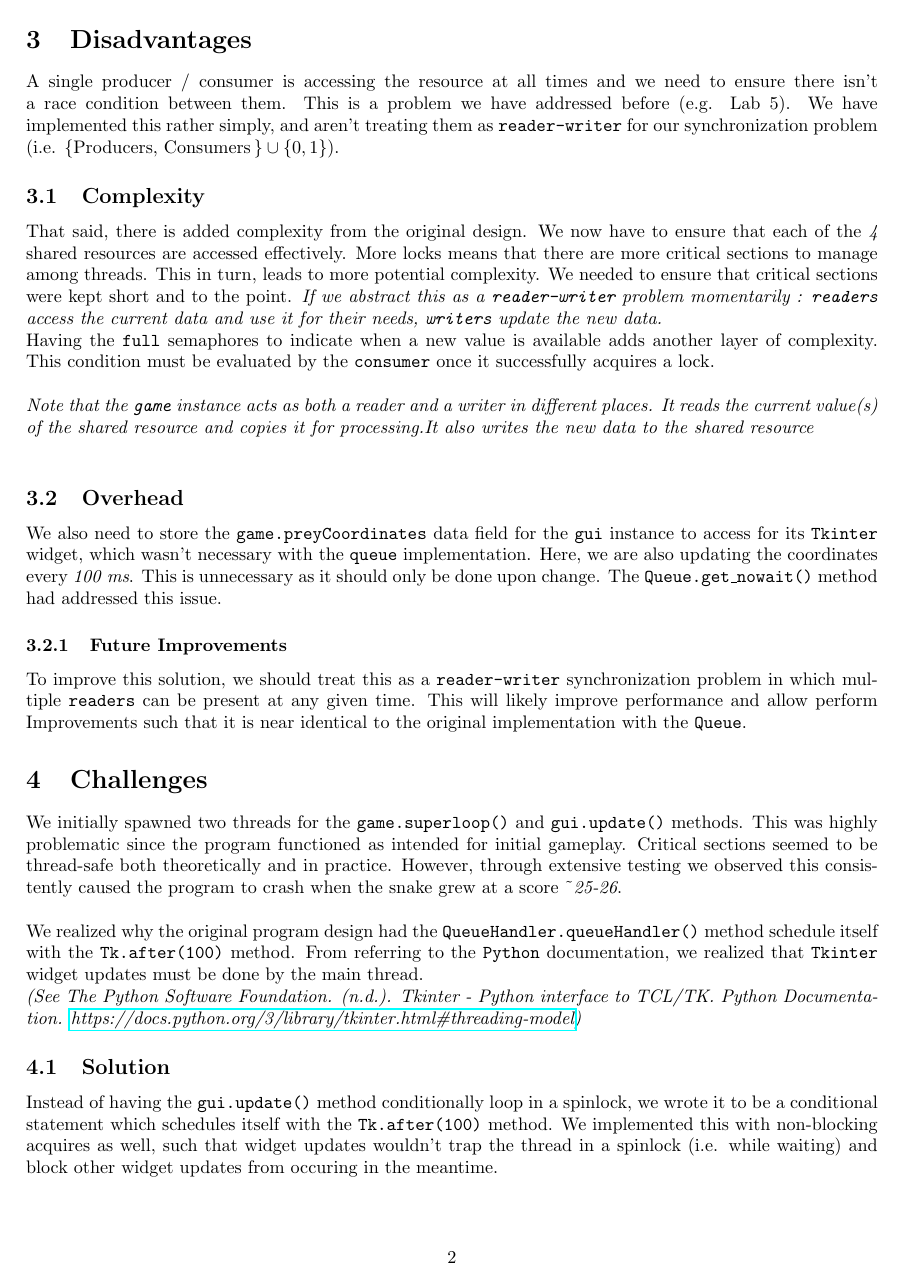
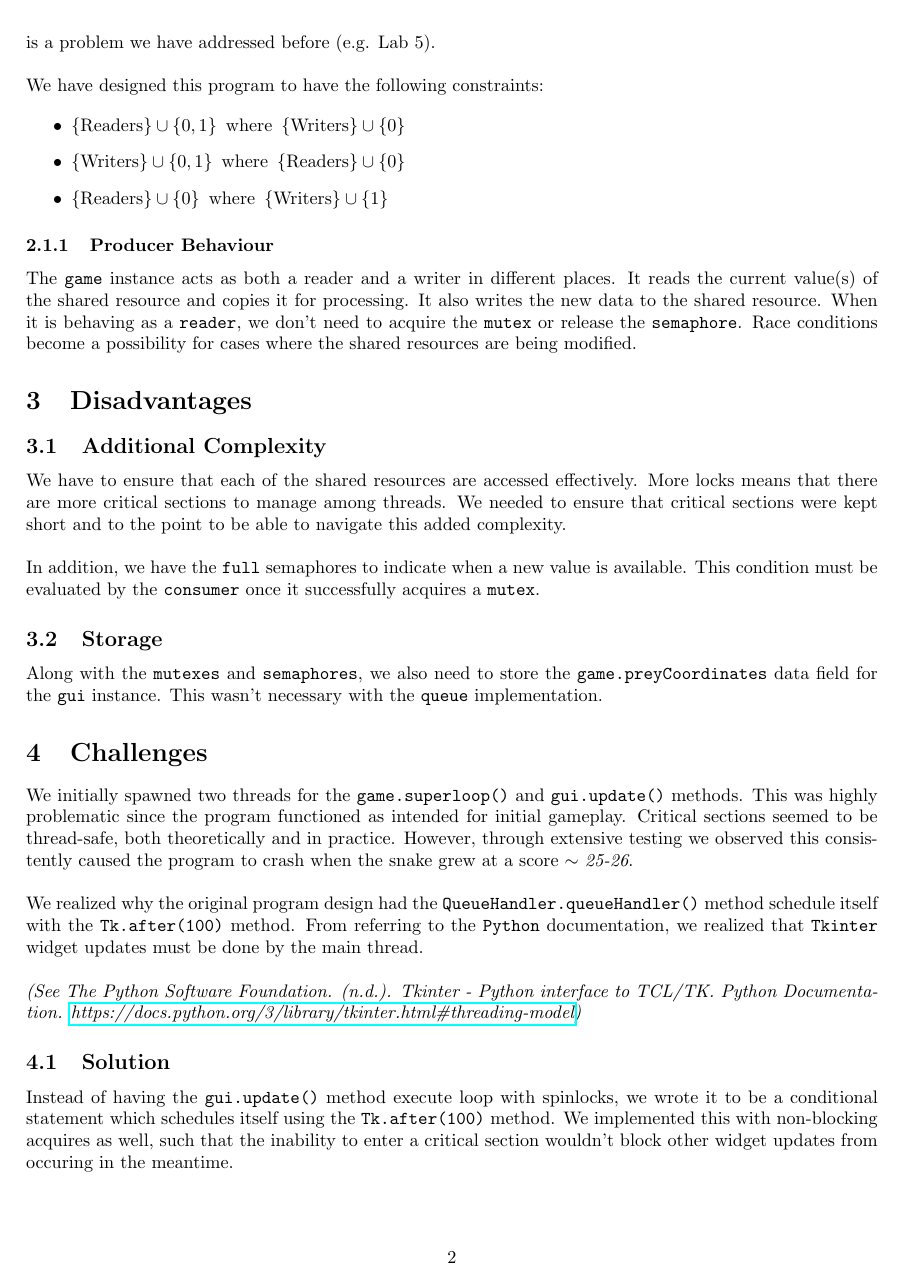
Before and after one commit to Dipto9999/TCP_Chat_Application, a LaTeX document (Documentation/Part_1_Alternative/Part_1_Alternative.tex): page 2 of 2. Compiled offline with pdfLaTeX.

Commit message:
Hopefully Final Commit
Co-authored-by: TZlindra <TZlindra@users.noreply.github.com>

```diff
--- a/Documentation/Part_1_Alternative/Part_1_Alternative.tex
+++ b/Documentation/Part_1_Alternative/Part_1_Alternative.tex
@@ -42,42 +44,46 @@ Since we were able to eliminate the need for \textit{2} classes, this simplified
+We need to ensure there isn't a race condition between them. This is a problem we have addressed before (e.g. Lab 5). \\
+
+We have designed this program to have the following constraints:
+
+\begin{itemize}
+    \item $\{ \text{Readers} \} \cup \{ 0, 1 \} \hspace{5px} \text{where} \hspace{5px} \{ \text{Writers} \} \cup \{ 0 \}$
+    \item $\{ \text{Writers} \} \cup \{ 0, 1 \} \hspace{5px} \text{where} \hspace{5px} \{ \text{Readers} \} \cup \{ 0 \}$
+    \item $\{ \text{Readers} \} \cup \{ 0 \} \hspace{5px} \text{where} \hspace{5px} \{ \text{Writers} \} \cup \{ 1 \}$
+\end{itemize}
+
+\subsubsection{Producer Behaviour}
+
+The \texttt{game} instance acts as both a reader and a writer in different places. It reads the current value(s) of the shared resource and copies it for processing. It also writes the new data to the shared resource.
+When it is behaving as a \texttt{reader}, we don't need to acquire the \texttt{mutex} or release the \texttt{semaphore}. Race conditions become a possibility for cases where the shared resources are being modified.
 
 \section{Disadvantages}
 
-A single producer / consumer is accessing the resource at all times and we need to ensure there isn't a race condition between them. This is a problem we have addressed before (e.g. Lab 5).
-We have implemented this rather simply, and aren't treating them as \texttt{reader-writer} for our synchronization problem (i.e. \( \{ \text{Producers, Consumers}\, \} \cup \{ 0, 1 \} \)).
 
-\subsection{Complexity}
+\subsection{Additional Complexity}
 
-That said, there is added complexity from the original design. We now have to ensure that each of the \textit{4} shared resources are accessed effectively. More locks means that there are more critical sections to manage among threads.
-This in turn, leads to more potential complexity. We needed to ensure that critical sections were kept short and to the point.
-\textit{If we abstract this as a \texttt{reader-writer} problem momentarily : \texttt{readers} access the current data and use it for their needs, \texttt{writers} update the new data.}
+We have to ensure that each of the shared resources are accessed effectively. More locks means that there are more critical sections to manage among threads.
+We needed to ensure that critical sections were kept short and to the point to be able to navigate this added complexity. \\
 
-Having the \texttt{full} semaphores to indicate when a new value is available adds another layer of complexity. This condition must be evaluated by the \texttt{consumer} once it successfully acquires a lock. \\
+In addition, we have the \texttt{full} semaphores to indicate when a new value is available. This condition must be evaluated by the \texttt{consumer} once it successfully acquires a \texttt{mutex}.
 
-\textit{Note that the \texttt{game} instance acts as both a reader and a writer in different places. It reads the current value(s) of the shared resource and copies it for processing.It also writes the new data to the shared resource} \\
+\subsection{Storage}
 
-\subsection{Overhead}
-
-We also need to store the \texttt{game.preyCoordinates} data field for the \texttt{gui} instance to access for its \texttt{Tkinter} widget, which wasn't necessary with the \texttt{queue} implementation.
-Here, we are also updating the coordinates every \textit{100\,\,\text{ms}}. This is unnecessary as it should only be done upon change. The \texttt{Queue.get\_nowait()} method had addressed this issue.
-
-\subsubsection{Future Improvements}
-
-To improve this solution, we should treat this as a \texttt{reader-writer} synchronization problem in which multiple \texttt{readers} can be present at any given time. This will likely improve performance and allow perform Improvements
-such that it is near identical to the original implementation with the \texttt{Queue}.
+Along with the \texttt{mutexes} and \texttt{semaphores}, we also need to store the \texttt{game.preyCoordinates} data field for the \texttt{gui} instance. This wasn't necessary with the \texttt{queue} implementation.
 
 \section{Challenges}
 
 We initially spawned two threads for the \texttt{game.superloop()} and \texttt{gui.update()} methods.
-This was highly problematic since the program functioned as intended for initial gameplay. Critical sections seemed to be thread-safe both theoretically and in practice.
-However, through extensive testing we observed this consistently caused the program to crash when the snake grew at a score \textasciitilde \textit{25-26}. \\
+This was highly problematic since the program functioned as intended for initial gameplay. Critical sections seemed to be thread-safe, both theoretically and in practice.
+However, through extensive testing we observed this consistently caused the program to crash when the snake grew at a score $\sim$ \textit{25-26}. \\
 
 We realized why the original program design had the \texttt{QueueHandler.queueHandler()} method schedule itself with the \texttt{Tk.after(100)} method.
 From referring to the \texttt{Python} documentation, we realized that \texttt{Tkinter} widget updates must be done by the main thread. \\
+
 \textit{(See The Python Software Foundation. (n.d.). Tkinter - Python interface to TCL/TK. Python Documentation. \href{https://docs.python.org/3/library/tkinter.html\#threading-model}{https://docs.python.org/3/library/tkinter.html\#threading-model})}
 
 \subsection{Solution}
 
-Instead of having the \texttt{gui.update()} method conditionally loop in a spinlock, we wrote it to be a conditional statement which schedules itself with the \texttt{Tk.after(100)} method.
-We implemented this with non-blocking acquires as well, such that widget updates wouldn't trap the thread in a spinlock (i.e. while waiting) and block other widget updates from occuring in the meantime.
+Instead of having the \texttt{gui.update()} method execute loop with spinlocks, we wrote it to be a conditional statement which schedules itself using the \texttt{Tk.after(100)} method.
+We implemented this with non-blocking acquires as well, such that the inability to enter a critical section wouldn't block other widget updates from occuring in the meantime.
 
 \end{document}
```
Also changed, not shown: Documentation/Part_1/Part_1.tex (+3 -3 lines), Documentation/Part_1/Part_1.pdf, Documentation/Part_1_Alternative/Part_1_Alternative.pdf, Documentation/Part_1_ClassDiagrams.jpg, Documentation/Part_1_Alternative/Part_1_Alternative.tex (8 more changed lines), 4 other files.
